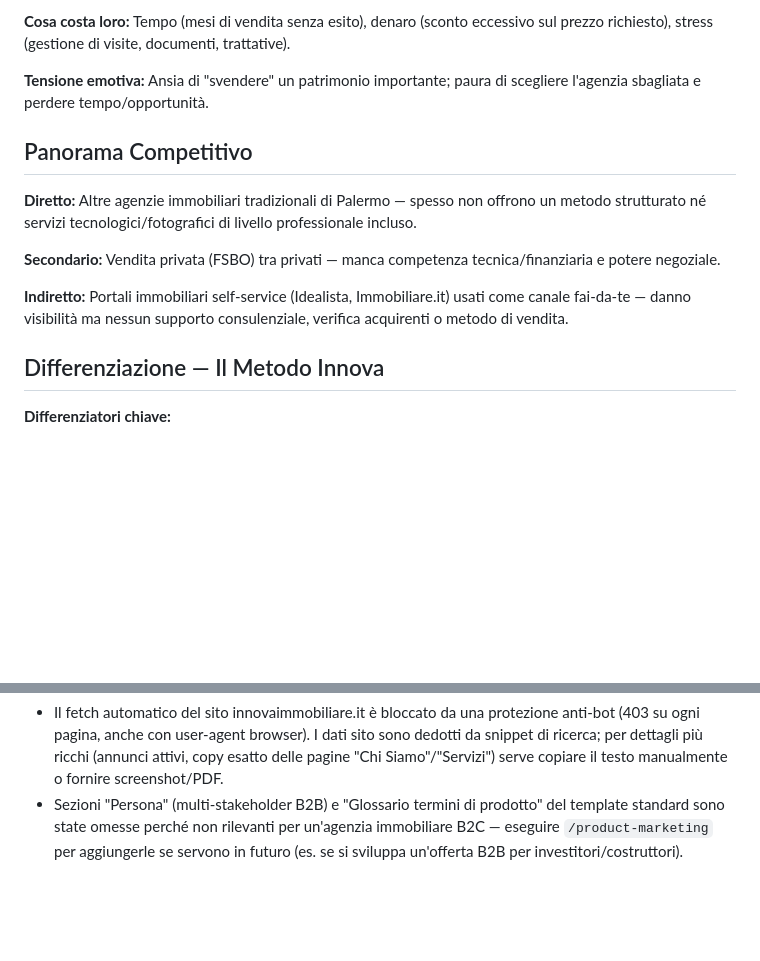
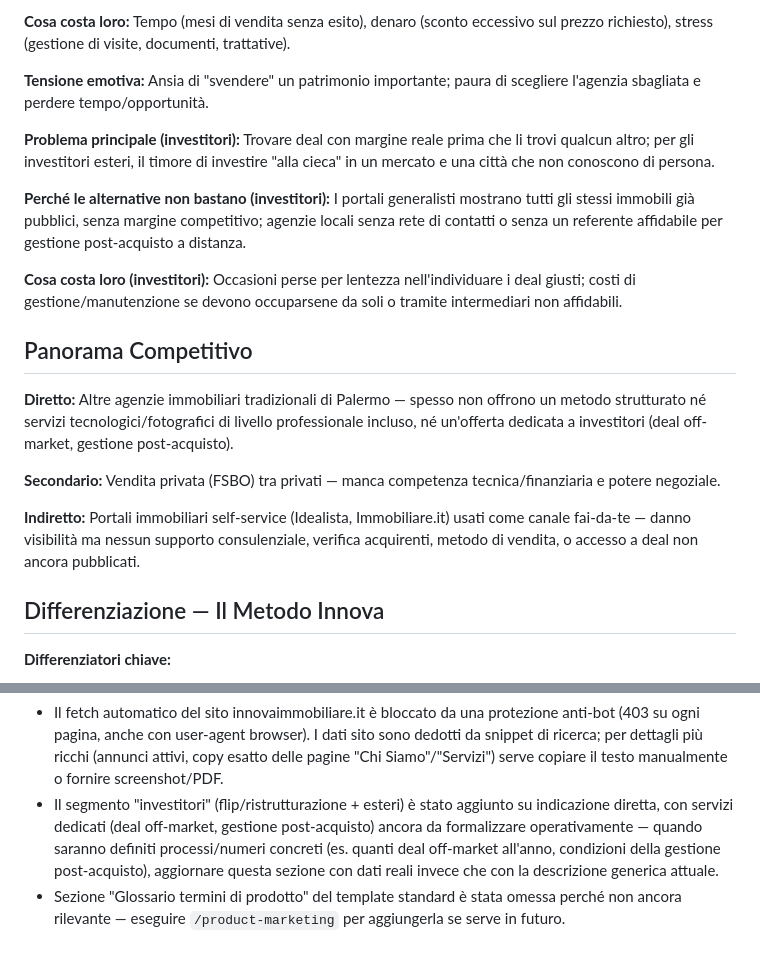
Before and after one commit to abombonati-web/innova-immobiliare-automazioni, a Markdown page: .agents/product-marketing.md, 2 parts joined by grey strips. GitHub-like rendering; blank space fills up the shorter version.

```diff
--- a/.agents/product-marketing.md
+++ b/.agents/product-marketing.md
@@ -48,12 +74,18 @@ Quartieri di Palermo in cui Innova ha venduto immobili (zona favorita: Arenella)
 
 **Tensione emotiva:** Ansia di "svendere" un patrimonio importante; paura di scegliere l'agenzia sbagliata e perdere tempo/opportunità.
 
+**Problema principale (investitori):** Trovare deal con margine reale prima che li trovi qualcun altro; per gli investitori esteri, il timore di investire "alla cieca" in un mercato e una città che non conoscono di persona.
+
+**Perché le alternative non bastano (investitori):** I portali generalisti mostrano tutti gli stessi immobili già pubblici, senza margine competitivo; agenzie locali senza rete di contatti o senza un referente affidabile per gestione post-acquisto a distanza.
+
+**Cosa costa loro (investitori):** Occasioni perse per lentezza nell'individuare i deal giusti; costi di gestione/manutenzione se devono occuparsene da soli o tramite intermediari non affidabili.
+
 ## Panorama Competitivo
-**Diretto:** Altre agenzie immobiliari tradizionali di Palermo — spesso non offrono un metodo strutturato né servizi tecnologici/fotografici di livello professionale incluso.
+**Diretto:** Altre agenzie immobiliari tradizionali di Palermo — spesso non offrono un metodo strutturato né servizi tecnologici/fotografici di livello professionale incluso, né un'offerta dedicata a investitori (deal off-market, gestione post-acquisto).
 
 **Secondario:** Vendita privata (FSBO) tra privati — manca competenza tecnica/finanziaria e potere negoziale.
 
-**Indiretto:** Portali immobiliari self-service (Idealista, Immobiliare.it) usati come canale fai-da-te — danno visibilità ma nessun supporto consulenziale, verifica acquirenti o metodo di vendita.
+**Indiretto:** Portali immobiliari self-service (Idealista, Immobiliare.it) usati come canale fai-da-te — danno visibilità ma nessun supporto consulenziale, verifica acquirenti, metodo di vendita, o accesso a deal non ancora pubblicati.
 
 ## Differenziazione — Il Metodo Innova
 **Differenziatori chiave:**
@@ -146,4 +178,5 @@ Rispetto, Professionalità, Trasparenza, Innovazione.
 
 **Note per chi aggiorna questo documento:**
 - Il fetch automatico del sito innovaimmobiliare.it è bloccato da una protezione anti-bot (403 su ogni pagina, anche con user-agent browser). I dati sito sono dedotti da snippet di ricerca; per dettagli più ricchi (annunci attivi, copy esatto delle pagine "Chi Siamo"/"Servizi") serve copiare il testo manualmente o fornire screenshot/PDF.
-- Sezioni "Persona" (multi-stakeholder B2B) e "Glossario termini di prodotto" del template standard sono state omesse perché non rilevanti per un'agenzia immobiliare B2C — eseguire `/product-marketing` per aggiungerle se servono in futuro (es. se si sviluppa un'offerta B2B per investitori/costruttori).
+- Il segmento "investitori" (flip/ristrutturazione + esteri) è stato aggiunto su indicazione diretta, con servizi dedicati (deal off-market, gestione post-acquisto) ancora da formalizzare operativamente — quando saranno definiti processi/numeri concreti (es. quanti deal off-market all'anno, condizioni della gestione post-acquisto), aggiornare questa sezione con dati reali invece che con la descrizione generica attuale.
+- Sezione "Glossario termini di prodotto" del template standard è stata omessa perché non ancora rilevante — eseguire `/product-marketing` per aggiungerla se serve in futuro.
```
Also changed, not shown: other parts of .agents/product-marketing.md (+30 -4 lines).
